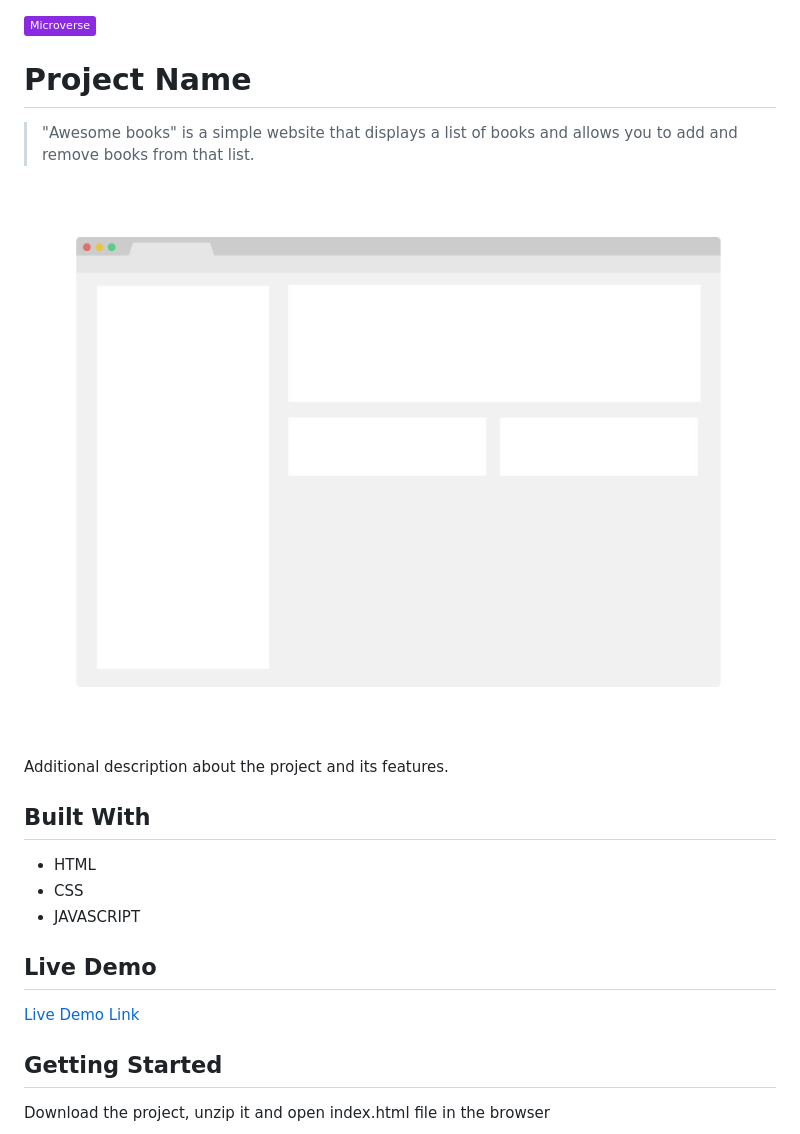
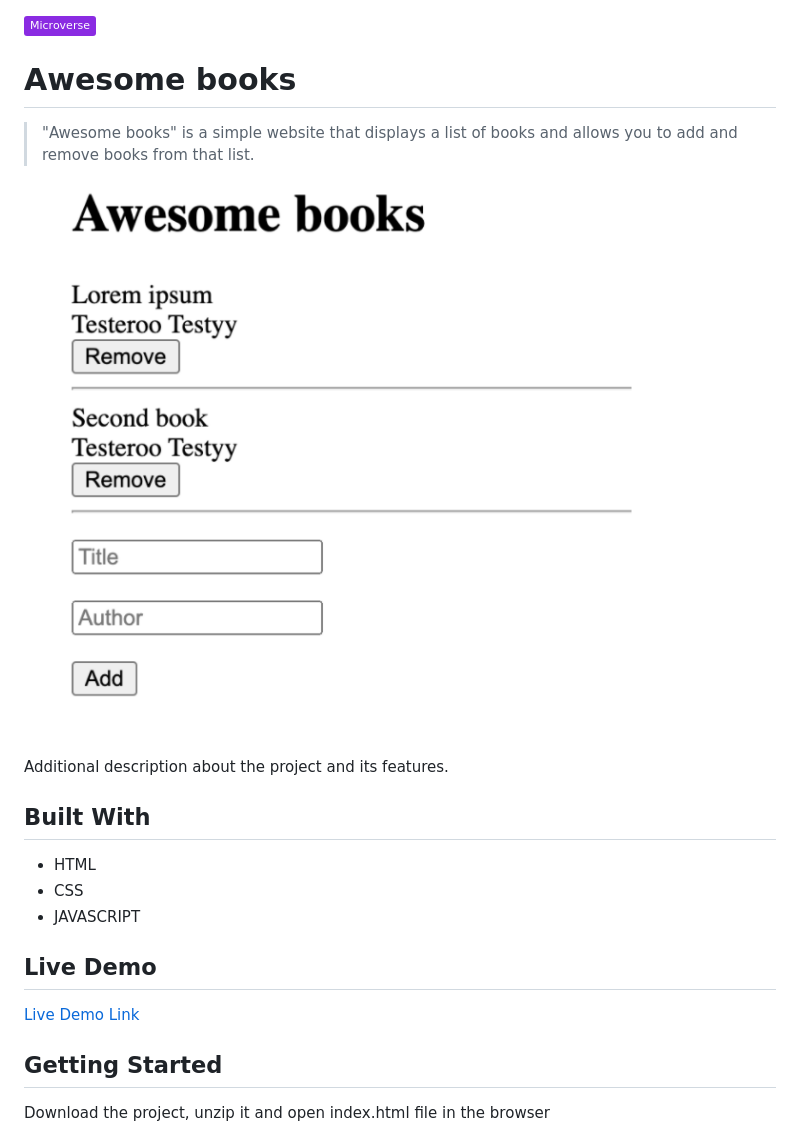
Before and after one commit to jaflih/AwesomeBooks, a Markdown page: README.md, the part around the change printed below. GitHub-like rendering; pictures changed too: app_screenshot.png; badges without logos.

```diff
--- a/README.md
+++ b/README.md
@@ -1,6 +1,6 @@
 ![](https://img.shields.io/badge/Microverse-blueviolet)
 
-# Project Name
+# Awesome books
 
 > "Awesome books" is a simple website that displays a list of books and allows you to add and remove books from that list.
 
```
Also changed, not shown: other parts of README.md (+1 -1 lines).
